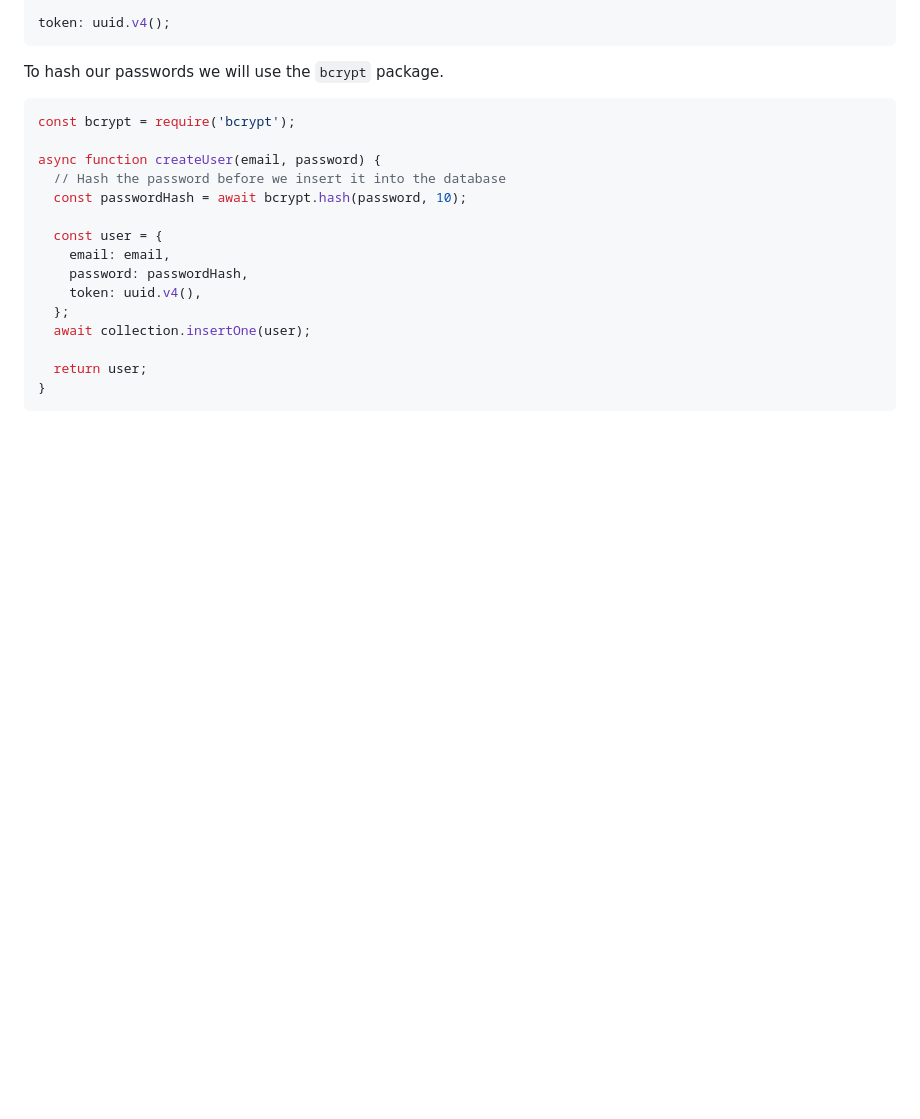
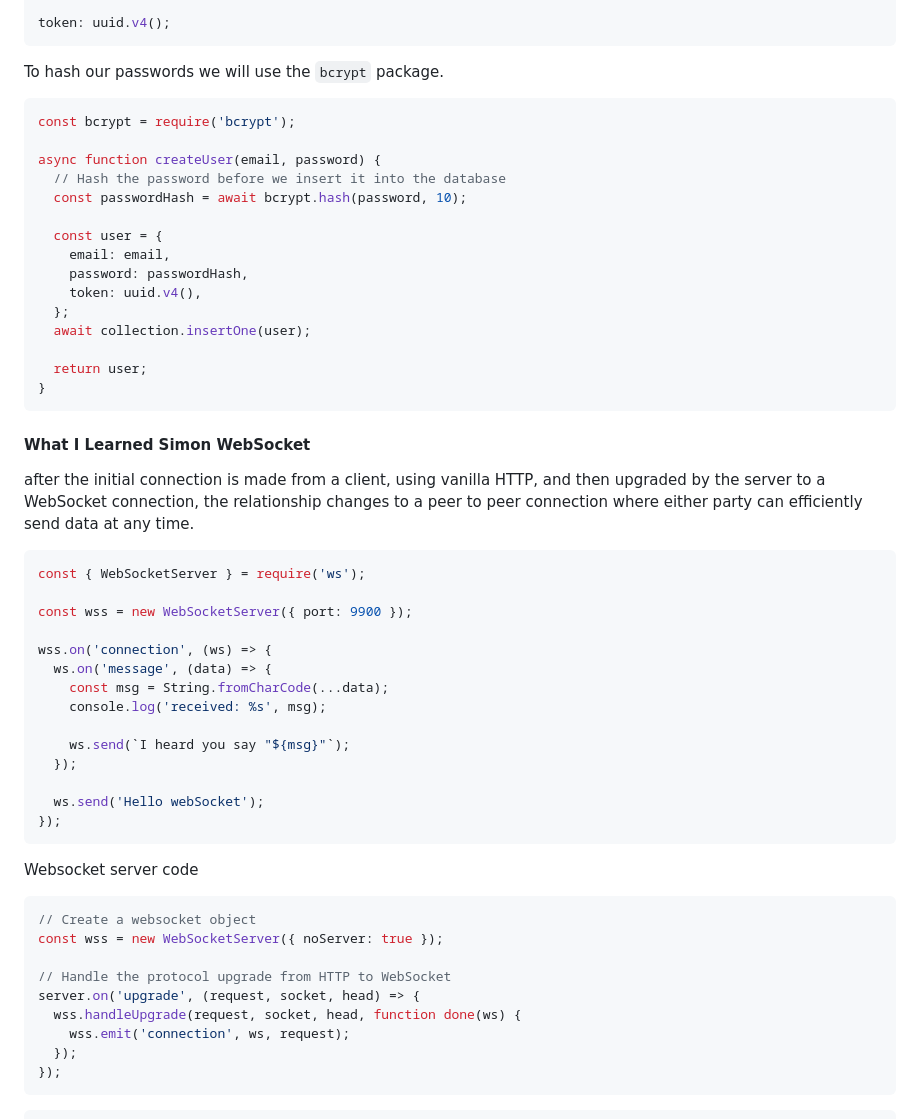
Before and after one commit to mcottle1/startup, a Markdown page: public/README.md, the part around one of its changes. Drawn GitHub-style; blank space fills up the shorter version.

````diff
--- a/public/README.md
+++ b/public/README.md
@@ -1037,3 +1037,38 @@ async function createUser(email, password) {
   return user;
 }
 ```
+#### What I Learned Simon WebSocket
+
+after the initial connection is made from a client, using vanilla HTTP, and then upgraded by the server to a WebSocket connection, the relationship changes to a peer to peer connection where either party can efficiently send data at any time.
+
+```js
+const { WebSocketServer } = require('ws');
+
+const wss = new WebSocketServer({ port: 9900 });
+
+wss.on('connection', (ws) => {
+  ws.on('message', (data) => {
+    const msg = String.fromCharCode(...data);
+    console.log('received: %s', msg);
+
+    ws.send(`I heard you say "${msg}"`);
+  });
+
+  ws.send('Hello webSocket');
+});
+```
+
+Websocket server code
+
+```js
+// Create a websocket object
+const wss = new WebSocketServer({ noServer: true });
+
+// Handle the protocol upgrade from HTTP to WebSocket
+server.on('upgrade', (request, socket, head) => {
+  wss.handleUpgrade(request, socket, head, function done(ws) {
+    wss.emit('connection', ws, request);
+  });
+});
+```
+
````
Also changed, not shown: other parts of public/README.md (+67 -0 lines).
